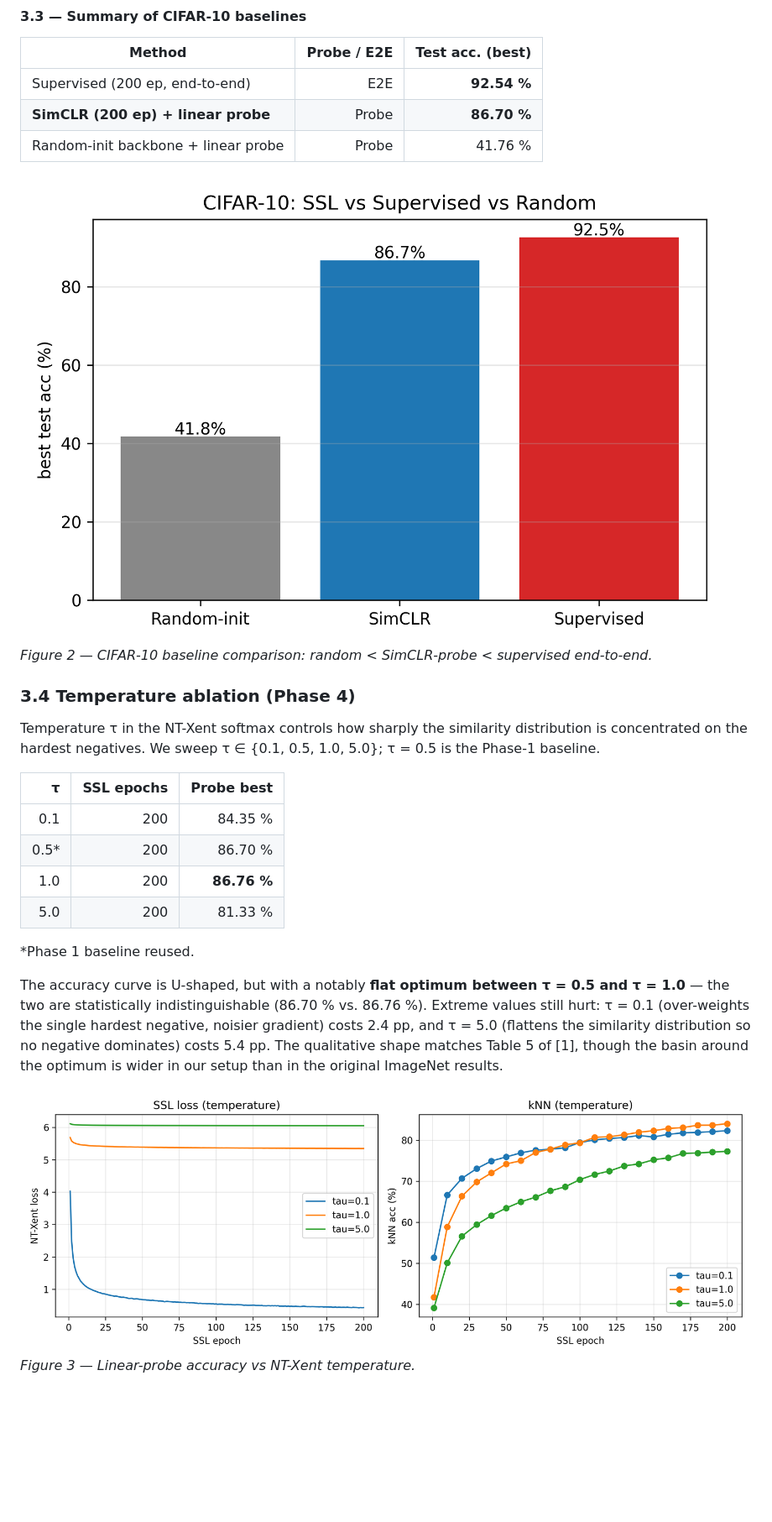
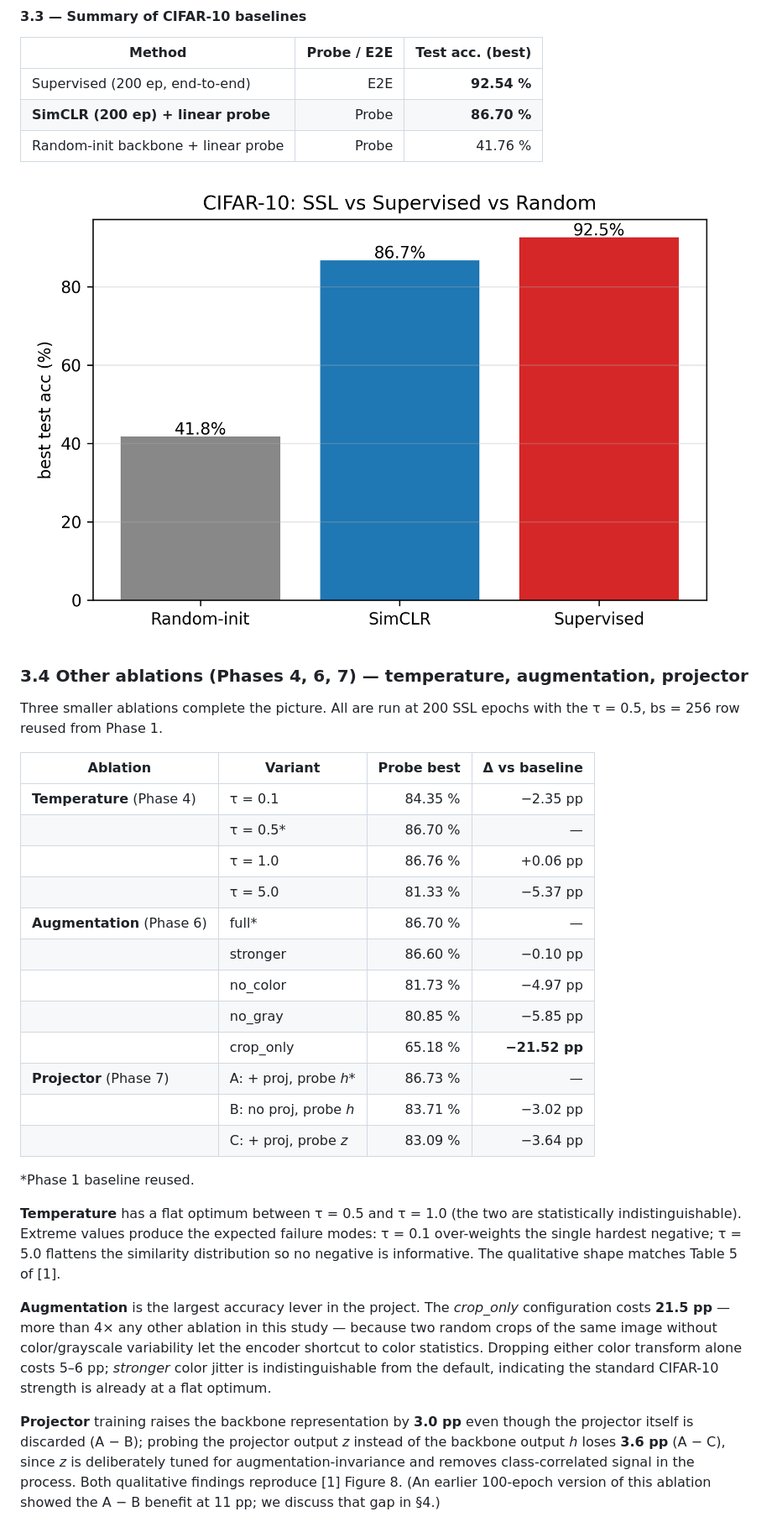
Before and after one commit to Ashurali/SelfSupervisedAIHW2, a Markdown page: report.md, the part around one of its changes. Shown at 84% size. Drawn GitHub-style; blank space fills up the shorter version.

```diff
--- a/report.md
+++ b/report.md
@@ -164,32 +163,52 @@ of the architectural prior.
 | **SimCLR (200 ep) + linear probe**           | Probe    | **86.70 %** |
 | Random-init backbone + linear probe          | Probe    | 41.76 % |
 
-![Figure 2 — CIFAR-10 baseline comparison](figures/fig2_cifar10_comparison.png)
-*Figure 2 — CIFAR-10 baseline comparison: random < SimCLR-probe < supervised end-to-end.*
+![CIFAR-10 baseline comparison: random < SimCLR-probe < supervised end-to-end.](figures/fig2_cifar10_comparison.png)
 
-### 3.4 Temperature ablation (Phase 4)
+### 3.4 Other ablations (Phases 4, 6, 7) — temperature, augmentation, projector
 
-Temperature τ in the NT-Xent softmax controls how sharply the
-similarity distribution is concentrated on the hardest negatives. We
-sweep τ ∈ {0.1, 0.5, 1.0, 5.0}; τ = 0.5 is the Phase-1 baseline.
+Three smaller ablations complete the picture. All are run at 200
+SSL epochs with the τ = 0.5, bs = 256 row reused from Phase 1.
 
-| τ    | SSL epochs | Probe best |
-|-----:|-----------:|-----------:|
-| 0.1  | 200        |   84.35 %  |
-| 0.5\* | 200       |   86.70 %  |
-| 1.0  | 200        | **86.76 %** |
-| 5.0  | 200        |   81.33 %  |
+| Ablation | Variant | Probe best | Δ vs baseline |
+|----------|---------|-----------:|--------------:|
+| **Temperature** (Phase 4) | τ = 0.1 | 84.35 % | −2.35 pp |
+|   | τ = 0.5\* | 86.70 % | — |
+|   | τ = 1.0 | 86.76 % | +0.06 pp |
+|   | τ = 5.0 | 81.33 % | −5.37 pp |
+| **Augmentation** (Phase 6) | full\* | 86.70 % | — |
+|   | stronger | 86.60 % | −0.10 pp |
+|   | no_color | 81.73 % | −4.97 pp |
+|   | no_gray | 80.85 % | −5.85 pp |
+|   | crop_only | 65.18 % | **−21.52 pp** |
+| **Projector** (Phase 7) | A: + proj, probe *h*\* | 86.73 % | — |
+|   | B: no proj, probe *h* | 83.71 % | −3.02 pp |
+|   | C: + proj, probe *z* | 83.09 % | −3.64 pp |
 
 \*Phase 1 baseline reused.
 
-The accuracy curve is U-shaped, but with a notably **flat optimum
-between τ = 0.5 and τ = 1.0** — the two are statistically
-indistinguishable (86.70 % vs. 86.76 %). Extreme values still hurt:
-τ = 0.1 (over-weights the single hardest negative, noisier gradient)
-costs 2.4 pp, and τ = 5.0 (flattens the similarity distribution so
-no negative dominates) costs 5.4 pp. The qualitative shape matches
-Table 5 of [1], though the basin around the optimum is wider in our
-setup than in the original ImageNet results.
+**Temperature** has a flat optimum between τ = 0.5 and τ = 1.0 (the
+two are statistically indistinguishable). Extreme values produce the
+expected failure modes: τ = 0.1 over-weights the single hardest
+negative; τ = 5.0 flattens the similarity distribution so no
+negative is informative. The qualitative shape matches Table 5
+of [1].
 
-![Figure 3 — Temperature ablation](figures/fig3_ablation_temperature.png)
-*Figure 3 — Linear-probe accuracy vs NT-Xent temperature.*
+**Augmentation** is the largest accuracy lever in the project. The
+*crop_only* configuration costs **21.5 pp** — more than 4× any other
+ablation in this study — because two random crops of the same image
+without color/grayscale variability let the encoder shortcut to
+color statistics. Dropping either color transform alone costs
+5–6 pp; *stronger* color jitter is indistinguishable from the
+default, indicating the standard CIFAR-10 strength is already at a
+flat optimum.
+
+**Projector** training raises the backbone representation by
+**3.0 pp** even though the projector itself is discarded (A − B);
+probing the projector output *z* instead of the backbone output *h*
+loses **3.6 pp** (A − C), since *z* is deliberately tuned for
+augmentation-invariance and removes class-correlated signal in the
+process. Both qualitative findings reproduce [1] Figure 8. (An
+earlier 100-epoch version of this ablation showed the A − B benefit
+at 11 pp; we discuss that gap in §4.)
+
```
Also changed, not shown: other parts of report.md (+230 -316 lines).
